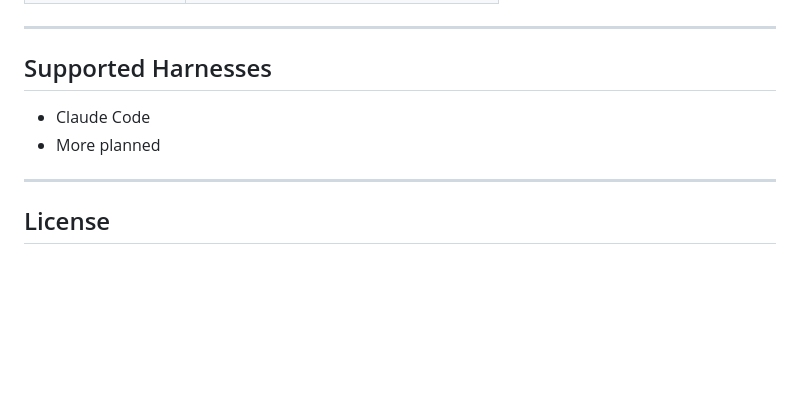
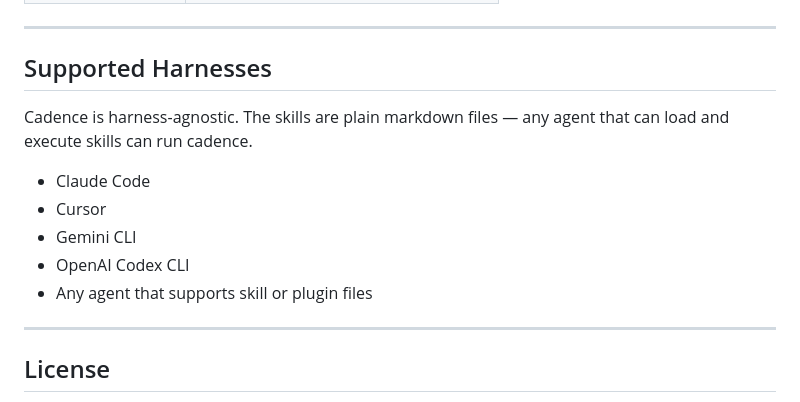
Before and after one commit to drewdoebereiner/cadence, a Markdown page: README.md, the part around the change. Drawn GitHub-style; blank space fills up the shorter version.

Commit message:
docs: cadence is harness-agnostic, not Claude Code only

```diff
--- a/README.md
+++ b/README.md
@@ -151,8 +151,13 @@ Environment variables required per sub-command:
 
 ## Supported Harnesses
 
+Cadence is harness-agnostic. The skills are plain markdown files — any agent that can load and execute skills can run cadence.
+
 - Claude Code
-- More planned
+- Cursor
+- Gemini CLI
+- OpenAI Codex CLI
+- Any agent that supports skill or plugin files
 
 ---
 
```
